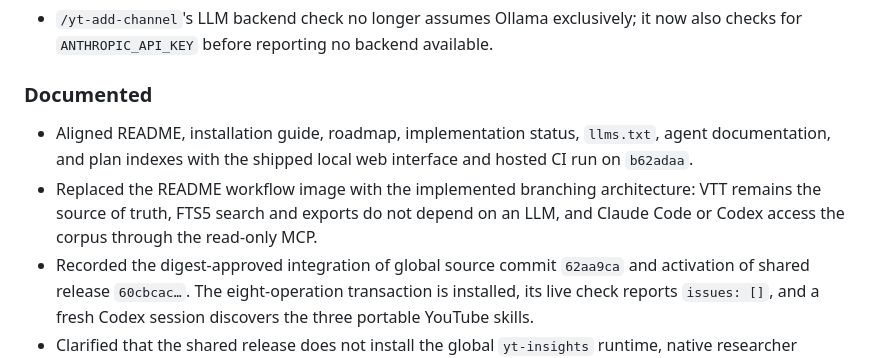
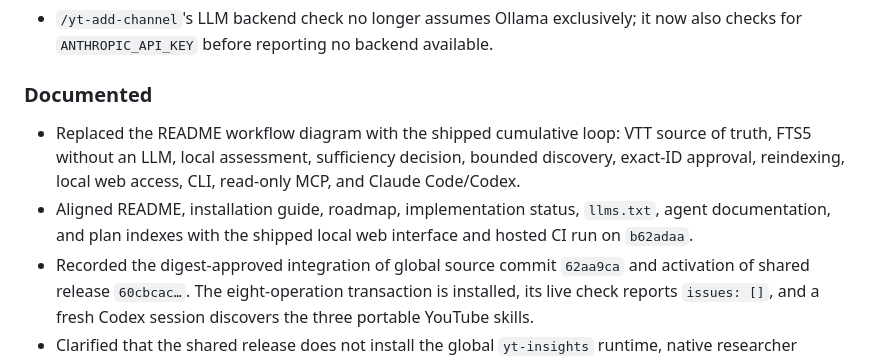
Before and after one commit to FlorianBruniaux/youtube-video-insights, a Markdown page: CHANGELOG.md, the part around the change. Drawn GitHub-style.

```diff
--- a/CHANGELOG.md
+++ b/CHANGELOG.md
@@ -160,12 +160,13 @@ Format follows [Keep a Changelog](https://keepachangelog.com/en/1.1.0/).
 
 ### Documented
 
+- Replaced the README workflow diagram with the shipped cumulative loop:
+  VTT source of truth, FTS5 without an LLM, local assessment, sufficiency
+  decision, bounded discovery, exact-ID approval, reindexing, local web access,
+  CLI, read-only MCP, and Claude Code/Codex.
 - Aligned README, installation guide, roadmap, implementation status,
   `llms.txt`, agent documentation, and plan indexes with the shipped local web
   interface and hosted CI run on `b62adaa`.
-- Replaced the README workflow image with the implemented branching architecture:
-  VTT remains the source of truth, FTS5 search and exports do not depend on an
-  LLM, and Claude Code or Codex access the corpus through the read-only MCP.
 - Recorded the digest-approved integration of global source commit `62aa9ca`
   and activation of shared release `60cbcac…`. The eight-operation transaction
   is installed, its live check reports `issues: []`, and a fresh Codex session
```
Also changed, not shown: README.md (+15 -20 lines), docs/IMPLEMENTATION-STATUS.md (+2 -1 lines), docs/assets/yt-insights-workflow.jpg, 1 other file.
